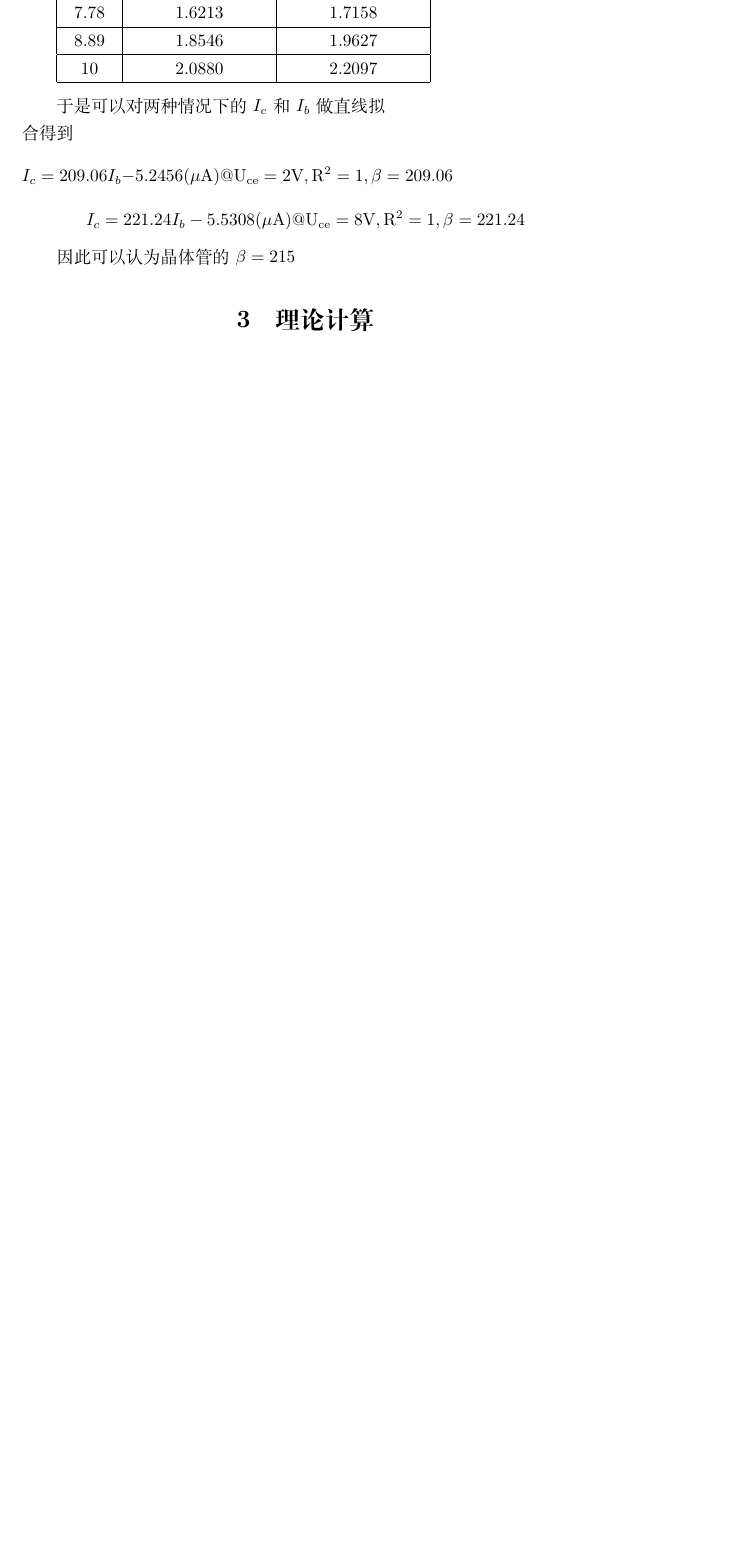
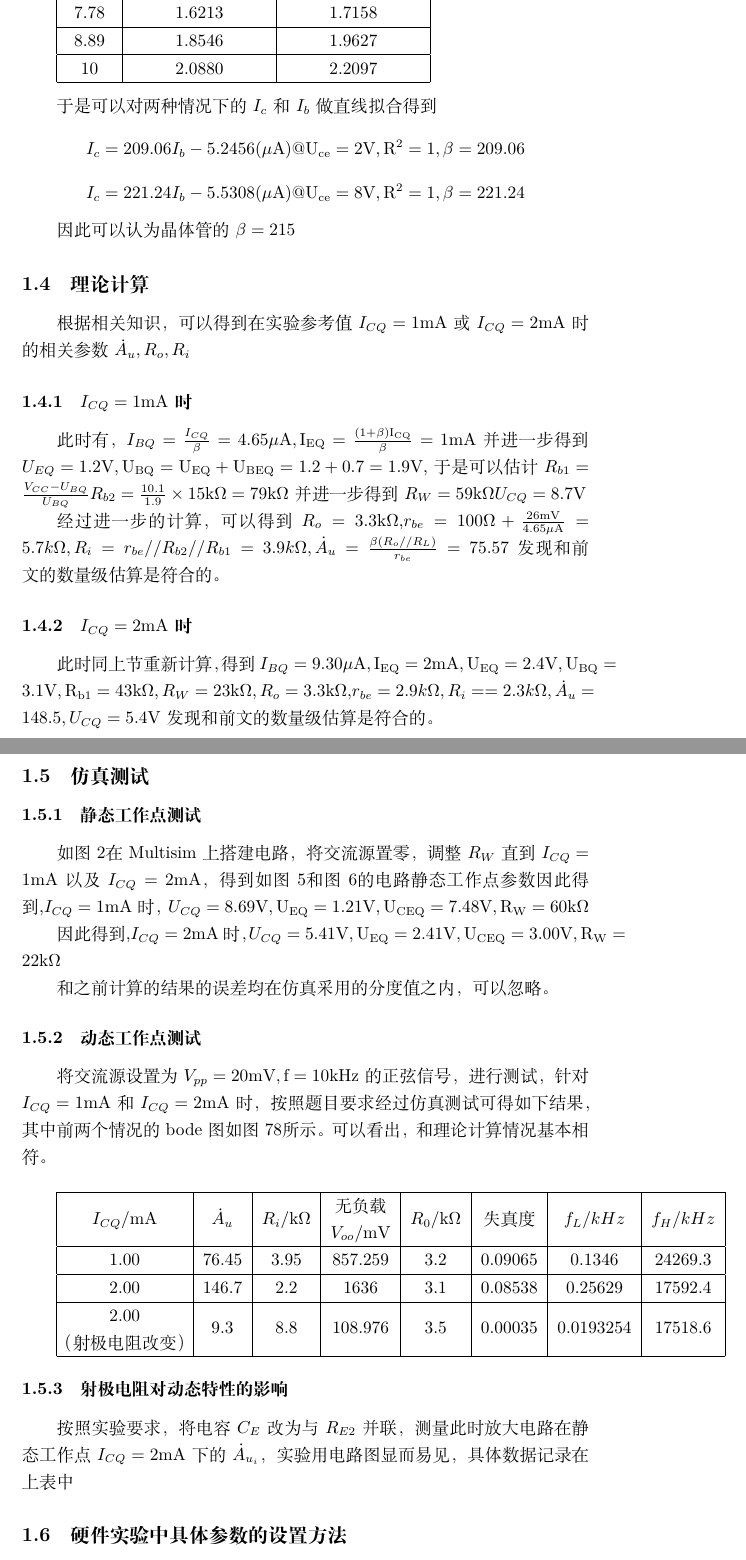
Before and after one commit to ZeroWeight/AA, a LaTeX document (exp1/report.tex): part of page 3 of 3 before the commit and two parts of pages 3 and 4 of 7 after it, the two joined at a grey line, cut so that both start at the same text, the shorter picture padded with empty space. Compiled offline with XeLaTeX.

Commit message:
pre exp of exp1

```diff
--- a/exp1/report.tex
+++ b/exp1/report.tex
@@ -6,7 +6,7 @@
 \usepackage{wrapfig}
 \usepackage{listings}
 \newcommand{\tabincell}[2]{\begin{tabular}{@{}#1@{}}#2\end{tabular}}
-\title{实验一 单管放大电路仿真及实验}
+\title{实验一\ \ 单管放大电路仿真及实验}
 \author{张蔚桐\ 2015011493\ 自55}
 \begin {document}
 \maketitle
@@ -77,4 +74,38 @@ $$I_c=209.06I_b-5.2456(\rm{\mu A})@U_{ce}=2\rm{V},R^2=1,\beta=209.06$$
 $$I_c=221.24I_b-5.5308(\rm{\mu A})@U_{ce}=8\rm{V},R^2=1,\beta=221.24$$
 
 因此可以认为晶体管的$\beta=215$
-\section{理论计算}
+\subsection{理论计算}
+根据相关知识，可以得到在实验参考值$I_{CQ}=1\rm{mA}$或$I_{CQ}=2\rm{mA}$时的相关参数$\dot{A}_u,R_o,R_i$
+\subsubsection{$I_{CQ}=1\rm{mA}$时}
+此时有，$I_{BQ}=\frac{I_{CQ}}{\beta}=4.65\rm{\mu A},I_{EQ}=\frac{(1+\beta)I_{CQ}}{\beta}=1\rm{mA}$ 并进一步得到$U_{EQ}=1.2\rm{V},U_{BQ}=U_{EQ}+U_{BEQ}=1.2+0.7=1.9\rm{V}$,于是可以估计$R_{b1}=\frac{V_{CC}-U_{BQ}}{U_{BQ}}R_{b2}=\frac{10.1}{1.9}\times15\rm{k}$$\Omega=79\rm{k}$$\Omega$并进一步得到$R_W=59\rm{k}$$\Omega$$U_{CQ}=8.7\rm{V}$
+
+经过进一步的计算，可以得到$R_o=3.3\rm{k}$$\Omega$,$r_{be}=100\Omega+\frac{26\rm{mV}}{4.65\rm{\mu A}}=5.7k$$\Omega,R_i=r_{be}//R_{b2}//R_{b1}=3.9k$$\Omega,\dot{A}_u=\frac{\beta(R_o//R_L)}{r_{be}}=75.57$发现和前文的数量级估算是符合的。
+\subsubsection{$I_{CQ}=2\rm{mA}$时}
+此时同上节重新计算，得到$I_{BQ}=9.30\rm{\mu A},I_{EQ}=2\rm{mA},U_{EQ}=2.4\rm{V},U_{BQ}=3.1\rm{V},R_{b1}=43\rm{k}$$\Omega,R_W=23\rm{k}$$\Omega,R_o=3.3\rm{k}$$\Omega$,$r_{be}=2.9k$$\Omega,R_i==2.3k$$\Omega,\dot{A}_u=148.5,U_{CQ}=5.4\rm{V}$发现和前文的数量级估算是符合的。
+\subsection{仿真测试}
+\subsubsection{静态工作点测试}
+如图\ref{circuit}在Multisim上搭建电路，将交流源置零，调整$R_W$直到$I_{CQ}=1\rm{mA}$以及$I_{CQ}=2\rm{mA}$，得到如图\ref{1}和图\ref{2}的电路静态工作点参数
+因此得到,$I_{CQ}=1\rm{mA}$时，$U_{CQ}=8.69\rm{V},U_{EQ}=1.21\rm{V},U_{CEQ}=7.48\rm{V},R_W=60k$$\Omega$
+
+因此得到,$I_{CQ}=2\rm{mA}$时，$U_{CQ}=5.41\rm{V},U_{EQ}=2.41\rm{V},U_{CEQ}=3.00\rm{V},R_W=22k$$\Omega$
+
+和之前计算的结果的误差均在仿真采用的分度值之内，可以忽略。
+
+\subsubsection{动态工作点测试}
+将交流源设置为$V_{pp}=20\rm{mV},f=10kHz$的正弦信号，进行测试，针对$I_{CQ}=1\rm{mA}$和$I_{CQ}=2\rm{mA}$时，按照题目要求经过仿真测试可得如下结果，其中前两个情况的bode图如图\ref{bode1}\ref{bode2}所示。可以看出，和理论计算情况基本相符。
+\\
+
+\begin{tabular}{|c|c|c|c|c|c|c|c|}
+\hline
+\tabincell{c}{$I_{CQ}/\rm{mA}$}& \tabincell{c}{$\dot{A}_u$}& \tabincell{c}{$R_i/\rm{k}$$\Omega$} & \tabincell{c}{无负载\\ $V_{oo}/\rm{mV}$} & \tabincell{c}{$R_0/\rm{k}$$\Omega$}&\tabincell{c}{失真度}&\tabincell{c}{$f_L/kHz$}&\tabincell{c}{$f_H/kHz$}\\
+\hline
+1.00&76.45&3.95&857.259&3.2&0.09065&0.1346&24269.3\\
+\hline
+2.00&146.7&2.2&1636&3.1&0.08538&0.25629&17592.4\\
+\hline
+\tabincell{c}{2.00\\ （射极电阻改变）}&9.3&8.8&108.976&3.5&0.00035&0.0193254&17518.6\\
+\hline
+\end{tabular}
+\subsubsection{射极电阻对动态特性的影响}
+按照实验要求，将电容$C_E$改为与$R_{E2}$并联，测量此时放大电路在静态工作点$I_{CQ}=2\rm{mA}$ 下的$\dot{A}_{u_i}$，实验用电路图显而易见，具体数据记录在上表中
+\begin{figure}
@@ -80,0 +118,2 @@ $$I_c=221.24I_b-5.5308(\rm{\mu A})@U_{ce}=8\rm{V},R^2=1,\beta=221.24$$
+\label{2}
+\end{figure}
@@ -80,0 +127,3 @@ $$I_c=221.24I_b-5.5308(\rm{\mu A})@U_{ce}=8\rm{V},R^2=1,\beta=221.24$$
+\label{bode2}
+\end{figure}
+\subsection{硬件实验中具体参数的设置方法}
```
Also changed, not shown: exp1/1.jpg (added), exp1/2.jpg (added), exp1/A.pdf (added), exp1/A2.pdf (added), exp1/Ri.pdf (added), exp1/b.pdf (added), exp1/b1.jpg (added), exp1/b2.jpg (added), exp1/f1.pdf (added), exp1/report.pdf, exp1/temp1.pdf (added), exp1/temp2.pdf (added), exp1/report.tex (43 more changed lines), 1 other file.
